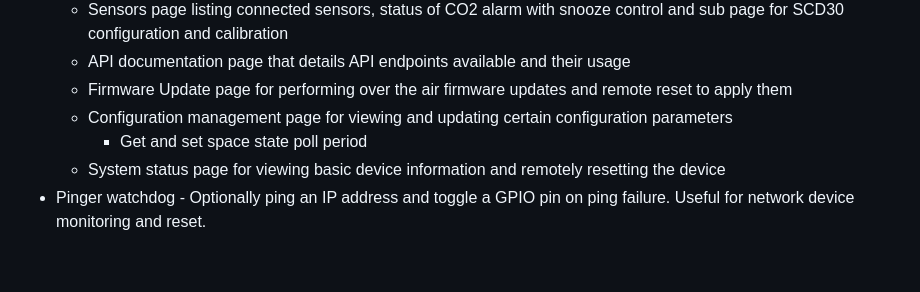
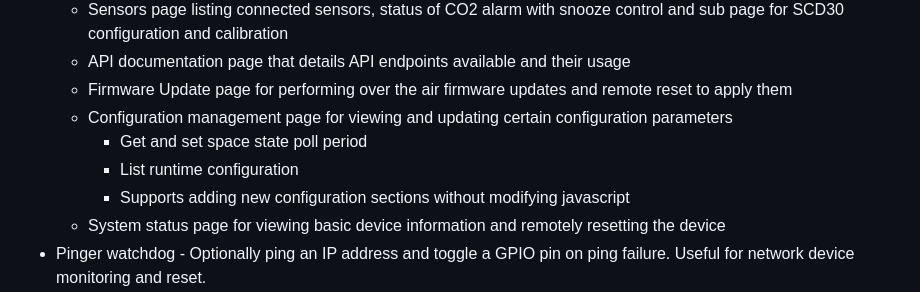
Before and after one commit to somakeit/smibhid, a Markdown page: README.md, the part around the change. GitHub-like rendering; blank space fills up the shorter version.

```diff
--- a/README.md
+++ b/README.md
@@ -30,6 +30,8 @@ Press the space_open or space_closed buttons to call the smib server endpoint ap
   - Firmware Update page for performing over the air firmware updates and remote reset to apply them
   - Configuration management page for viewing and updating certain configuration parameters
     - Get and set space state poll period
+    - List runtime configuration
+    - Supports adding new configuration sections without modifying javascript
   - System status page for viewing basic device information and remotely resetting the device
 - Pinger watchdog - Optionally ping an IP address and toggle a GPIO pin on ping failure. Useful for network device monitoring and reset.
 - Extensible sensor module framework for async polling of I2C sensors and presentation of sensors and readings on the web API and recording to log file
```
